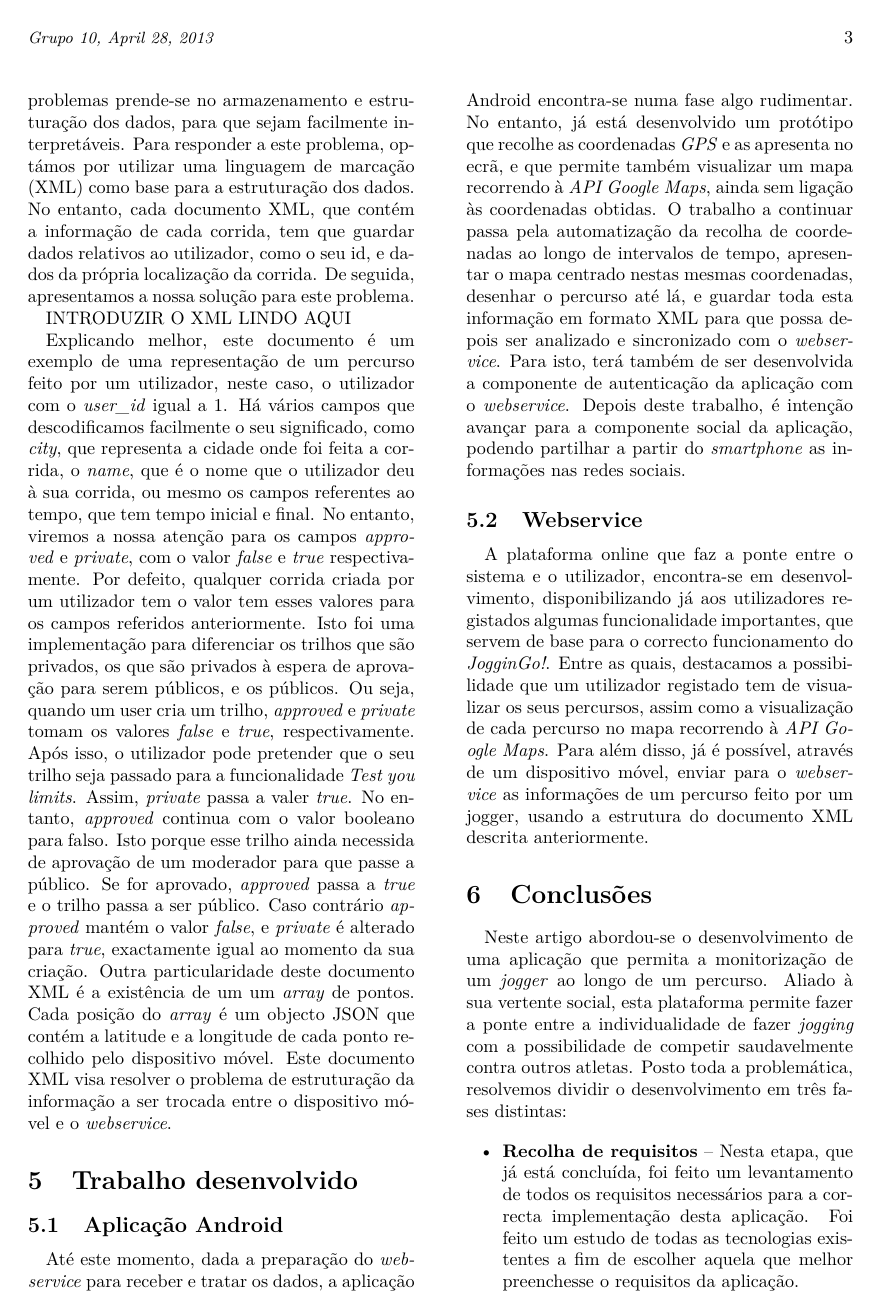
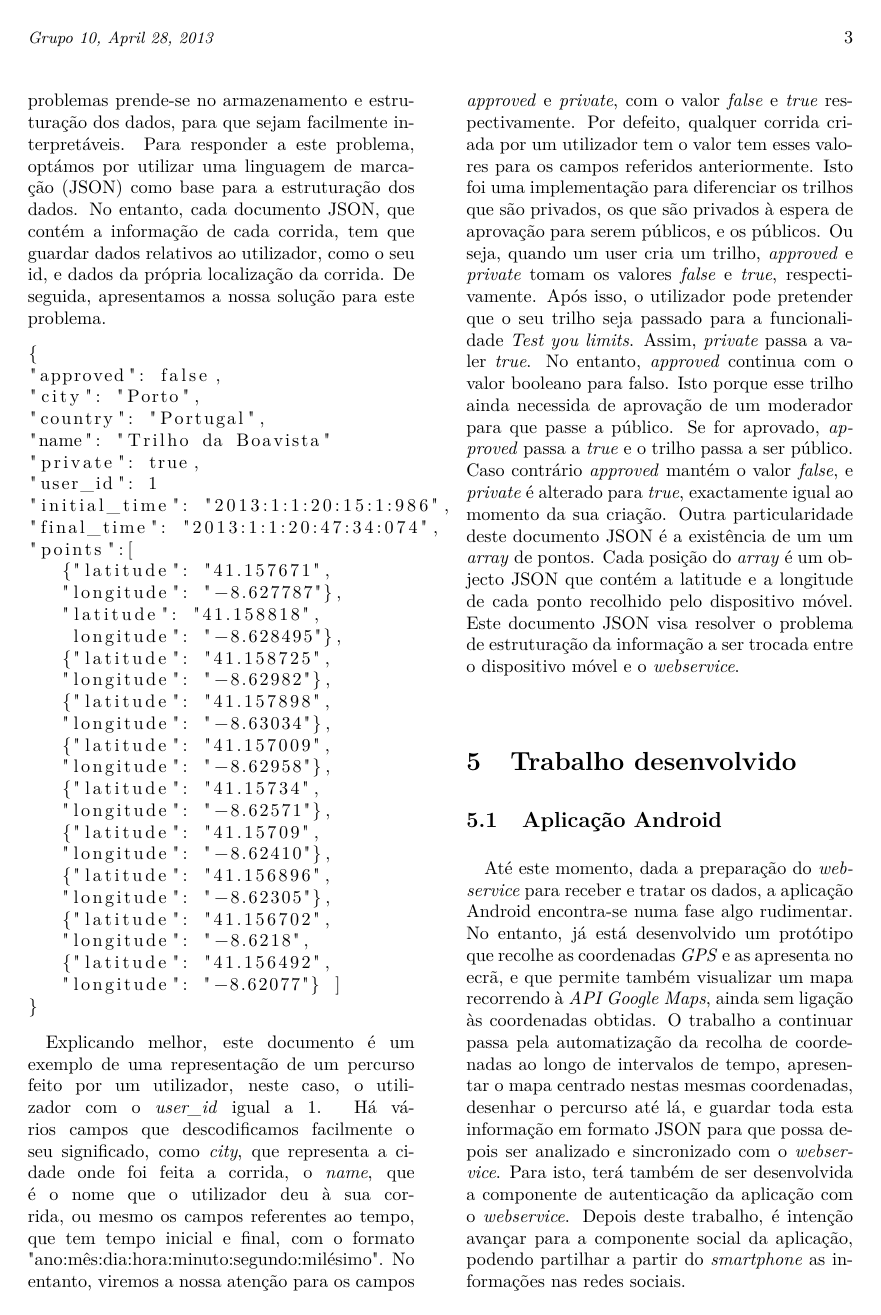
Before and after one commit to LuisCDias/JogginGo, a LaTeX paper (2nd Report/artigo.tex): page 3 of 4. Compiled offline with pdfLaTeX.

Commit message:
json adicionado no report

```diff
--- a/2nd Report/artigo.tex
+++ b/2nd Report/artigo.tex
@@ -127,25 +126,57 @@ Para o uso da plataforma, qualquer utilizador necessita de ter um email válido,
 \end{itemize}
 
 \section{Arquitectura da solução}
-Tal como temos vindo a mostrar ao longo do desenvolvimento do projecto, um dos principais problemas prende-se no armazenamento e estruturação dos dados, para que sejam facilmente interpretáveis. Para responder a este problema, optámos por utilizar uma linguagem de marcação (XML) como base para a estruturação dos dados. No entanto, cada documento XML, que contém a informação de cada corrida, tem que guardar dados relativos ao utilizador, como o seu id, e dados da própria localização da corrida. De seguida, apresentamos a nossa solução para este problema.
+Tal como temos vindo a mostrar ao longo do desenvolvimento do projecto, um dos principais problemas prende-se no armazenamento e estruturação dos dados, para que sejam facilmente interpretáveis. Para responder a este problema, optámos por utilizar uma linguagem de marcação (JSON) como base para a estruturação dos dados. No entanto, cada documento JSON, que contém a informação de cada corrida, tem que guardar dados relativos ao utilizador, como o seu id, e dados da própria localização da corrida. De seguida, apresentamos a nossa solução para este problema.
 
-INTRODUZIR O XML LINDO AQUI
+\begin{lstlisting}
+{
+"approved": false,
+"city": "Porto",
+"country": "Portugal",
+"name": "Trilho da Boavista"
+"private": true,
+"user_id": 1
+"initial_time": "2013:1:1:20:15:1:986",
+"final_time": "2013:1:1:20:47:34:074",
+"points":[
+   {"latitude": "41.157671",
+   "longitude": "-8.627787"},
+   "latitude": "41.158818",
+    longitude": "-8.628495"},
+   {"latitude": "41.158725",
+   "longitude": "-8.62982"},
+   {"latitude": "41.157898",
+   "longitude": "-8.63034"},
+   {"latitude": "41.157009",
+   "longitude": "-8.62958"},
+   {"latitude": "41.15734",
+   "longitude": "-8.62571"},
+   {"latitude": "41.15709",
+   "longitude": "-8.62410"},
+   {"latitude": "41.156896",
+   "longitude": "-8.62305"},
+   {"latitude": "41.156702",
+   "longitude": "-8.6218",
+   {"latitude": "41.156492",
+   "longitude": "-8.62077"} ]
+}
+\end{lstlisting}
 
-Explicando melhor, este documento é um exemplo de uma representação de um percurso feito por um utilizador, neste caso, o utilizador com o \textit{user\_id} igual a 1. Há vários campos que descodificamos facilmente o seu significado, como \textit{city}, que representa a cidade onde foi feita a corrida, o \textit{name}, que é o nome que o utilizador deu à sua corrida, ou mesmo os campos referentes ao tempo, que tem tempo inicial e final. No entanto, viremos a nossa atenção para os campos \textit{approved} e \textit{private}, com o valor \textit{false} e \textit{true} respectivamente. Por defeito, qualquer corrida criada por um utilizador tem o valor tem esses valores para os campos referidos anteriormente. Isto foi uma implementação para diferenciar os trilhos que são privados, os que são privados à espera de aprovação para serem públicos, e os públicos. Ou seja, quando um user cria um trilho, \textit{approved} e \textit{private} tomam os valores \textit{false} e \textit{true}, respectivamente. Após isso, o utilizador pode pretender que o seu trilho seja passado para a funcionalidade \textit{Test you limits}. Assim, \textit{private} passa a valer \textit{true}. No entanto, \textit{approved} continua com o valor booleano para falso. Isto porque esse trilho ainda necessida de aprovação de um moderador para que passe a público. Se for aprovado, \textit{approved} passa a \textit{true} e o trilho passa a ser público. Caso contrário \textit{approved} mantém o valor \textit{false}, e \textit{private} é alterado para \textit{true}, exactamente igual ao momento da sua criação.
-Outra particularidade deste documento XML é a existência de um um \textit{array} de pontos. Cada posição do \textit{array} é um objecto JSON que contém a latitude e a longitude de cada ponto recolhido pelo dispositivo móvel.
-Este documento XML visa resolver o problema de estruturação da informação a ser trocada entre o dispositivo móvel e o \textit{webservice}.
+Explicando melhor, este documento é um exemplo de uma representação de um percurso feito por um utilizador, neste caso, o utilizador com o \textit{user\_id} igual a 1. Há vários campos que descodificamos facilmente o seu significado, como \textit{city}, que representa a cidade onde foi feita a corrida, o \textit{name}, que é o nome que o utilizador deu à sua corrida, ou mesmo os campos referentes ao tempo, que tem tempo inicial e final, com o formato "ano:mês:dia:hora:minuto:segundo:milésimo". No entanto, viremos a nossa atenção para os campos \textit{approved} e \textit{private}, com o valor \textit{false} e \textit{true} respectivamente. Por defeito, qualquer corrida criada por um utilizador tem o valor tem esses valores para os campos referidos anteriormente. Isto foi uma implementação para diferenciar os trilhos que são privados, os que são privados à espera de aprovação para serem públicos, e os públicos. Ou seja, quando um user cria um trilho, \textit{approved} e \textit{private} tomam os valores \textit{false} e \textit{true}, respectivamente. Após isso, o utilizador pode pretender que o seu trilho seja passado para a funcionalidade \textit{Test you limits}. Assim, \textit{private} passa a valer \textit{true}. No entanto, \textit{approved} continua com o valor booleano para falso. Isto porque esse trilho ainda necessida de aprovação de um moderador para que passe a público. Se for aprovado, \textit{approved} passa a \textit{true} e o trilho passa a ser público. Caso contrário \textit{approved} mantém o valor \textit{false}, e \textit{private} é alterado para \textit{true}, exactamente igual ao momento da sua criação.
+Outra particularidade deste documento JSON é a existência de um um \textit{array} de pontos. Cada posição do \textit{array} é um objecto JSON que contém a latitude e a longitude de cada ponto recolhido pelo dispositivo móvel.
+Este documento JSON visa resolver o problema de estruturação da informação a ser trocada entre o dispositivo móvel e o \textit{webservice}.
 
 \section{Trabalho desenvolvido}\label{sec:trabalhodesenvolvido}
 
 \subsection{Aplicação Android}
 
 Até este momento, dada a preparação do \textit{webservice} para receber e tratar os dados, a aplicação Android encontra-se numa fase algo rudimentar. No entanto, já está desenvolvido um protótipo que recolhe as coordenadas \textit{GPS} e as apresenta no ecrã, e que permite também visualizar um mapa recorrendo à \emph{API Google Maps}, ainda sem ligação às coordenadas obtidas.
-O trabalho a continuar passa pela automatização da recolha de coordenadas ao longo de intervalos de tempo, apresentar o mapa centrado nestas mesmas coordenadas, desenhar o percurso até lá, e guardar toda esta informação em formato XML para que possa depois ser analizado e sincronizado com o  \textit{webservice}. Para isto, terá também de ser desenvolvida a componente de autenticação da aplicação com o  \textit{webservice}.
+O trabalho a continuar passa pela automatização da recolha de coordenadas ao longo de intervalos de tempo, apresentar o mapa centrado nestas mesmas coordenadas, desenhar o percurso até lá, e guardar toda esta informação em formato JSON para que possa depois ser analizado e sincronizado com o  \textit{webservice}. Para isto, terá também de ser desenvolvida a componente de autenticação da aplicação com o  \textit{webservice}.
 Depois deste trabalho, é intenção avançar para a componente social da aplicação, podendo partilhar a partir do  \textit{smartphone} as informações nas redes sociais.
 
 \subsection{Webservice}
 
-A plataforma online que faz a ponte entre o sistema e o utilizador, encontra-se em desenvolvimento, disponibilizando já aos utilizadores registados algumas funcionalidade importantes, que servem de base para o correcto funcionamento do \textit{JogginGo!}. Entre as quais, destacamos a possibilidade que um utilizador registado tem de visualizar os seus percursos, assim como a visualização de cada percurso no mapa  recorrendo à \emph{API Google Maps}. Para além disso, já é possível, através de um dispositivo móvel, enviar para o \textit{webservice} as informações de um percurso feito por um jogger, usando a estrutura do documento XML descrita anteriormente.
+A plataforma online que faz a ponte entre o sistema e o utilizador, encontra-se em desenvolvimento, disponibilizando já aos utilizadores registados algumas funcionalidade importantes, que servem de base para o correcto funcionamento do \textit{JogginGo!}. Entre as quais, destacamos a possibilidade que um utilizador registado tem de visualizar os seus percursos, assim como a visualização de cada percurso no mapa  recorrendo à \emph{API Google Maps}. Para além disso, já é possível, através de um dispositivo móvel, enviar para o \textit{webservice} as informações de um percurso feito por um jogger, usando a estrutura do documento JSON descrita anteriormente.
 
 
 \section{Conclusões}\label{sec:conclusions}
@@ -155,5 +186,3 @@ Posto toda a problemática, resolvemos dividir o desenvolvimento em três fases
 
 \begin{itemize}
 \item \textbf{Recolha de requisitos} -- Nesta etapa, que já está concluída, foi feito um levantamento de todos os requisitos necessários para a correcta implementação desta aplicação. Foi feito um estudo de todas as tecnologias existentes a fim de escolher aquela que melhor preenchesse o requisitos da aplicação.
-\item \textbf{Recolha dos dados e solução do problema} -- Nesta fase, que foi das que tem merecido até à data mais atenção da nossa parte, foi definido um modelo XML final para resolver o problema de estruturação de informação e da sua respectiva transferência entre dispositivo móvel e o \textit{webservice}. A recolha dos dados é em tempo real e estará finalizada aquando da finalização do desenvolvimento da aplicação móvel, que já está em curso. Isto deve-se ao facto de o JogginGo! não utilizar nenhum dataset existente, mas sim, usar a sua aplicação móvel para a recolha dos próprios elementos.
-\item \textbf{Análise dos dados e desenvolvimento da plataforma}  -- Nesta terceira etapa pretende-se fazer a análise dos documentos XML recebidos em ambos os terminais, e desenvolver a plataforma para que possa ser usada pelo utilizador final.
```
Also changed, not shown: 2nd Report/artigo.pdf, 2nd Report/artigo.tex (7 more changed lines), 4 other files.
